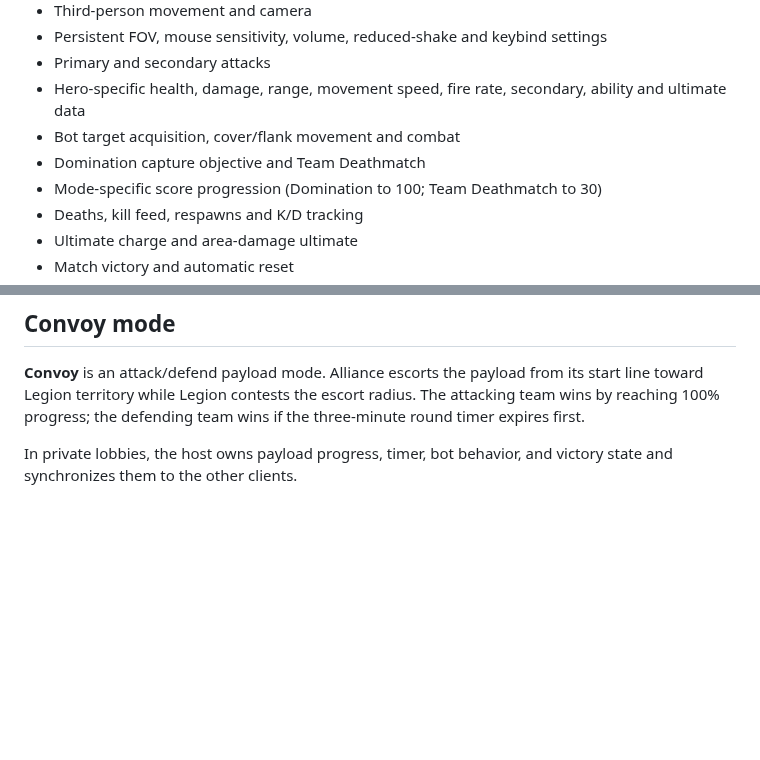
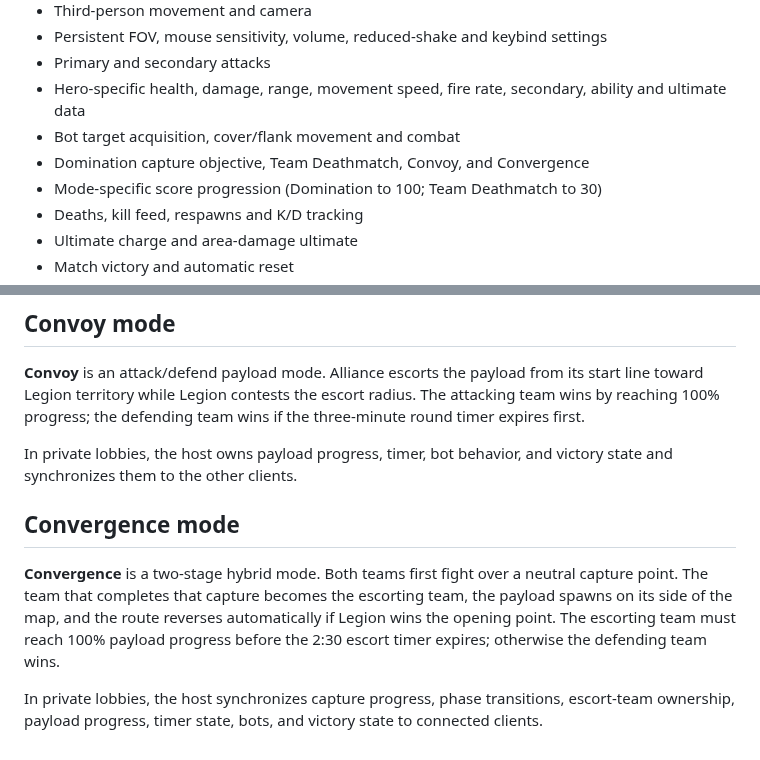
Before and after one commit to Graveyard0311/rivals-dc-game, a Markdown page: README.md, 2 parts joined by grey strips. Drawn GitHub-style; blank space fills up the shorter version.

Commit message:
docs: document Convergence mode

```diff
--- a/README.md
+++ b/README.md
@@ -12,7 +12,7 @@ Private, browser-first Marvel/DC hero-shooter demo.
 - Primary and secondary attacks
 - Hero-specific health, damage, range, movement speed, fire rate, secondary, ability and ultimate data
 - Bot target acquisition, cover/flank movement and combat
-- Domination capture objective and Team Deathmatch
+- Domination capture objective, Team Deathmatch, Convoy, and Convergence
 - Mode-specific score progression (Domination to 100; Team Deathmatch to 30)
 - Deaths, kill feed, respawns and K/D tracking
 - Ultimate charge and area-damage ultimate
@@ -102,3 +102,10 @@ Arena selection changes environment palette, cover placement, collision geometry
 **Convoy** is an attack/defend payload mode. Alliance escorts the payload from its start line toward Legion territory while Legion contests the escort radius. The attacking team wins by reaching 100% progress; the defending team wins if the three-minute round timer expires first.
 
 In private lobbies, the host owns payload progress, timer, bot behavior, and victory state and synchronizes them to the other clients.
+
+
+## Convergence mode
+
+**Convergence** is a two-stage hybrid mode. Both teams first fight over a neutral capture point. The team that completes that capture becomes the escorting team, the payload spawns on its side of the map, and the route reverses automatically if Legion wins the opening point. The escorting team must reach 100% payload progress before the 2:30 escort timer expires; otherwise the defending team wins.
+
+In private lobbies, the host synchronizes capture progress, phase transitions, escort-team ownership, payload progress, timer state, bots, and victory state to connected clients.
```
